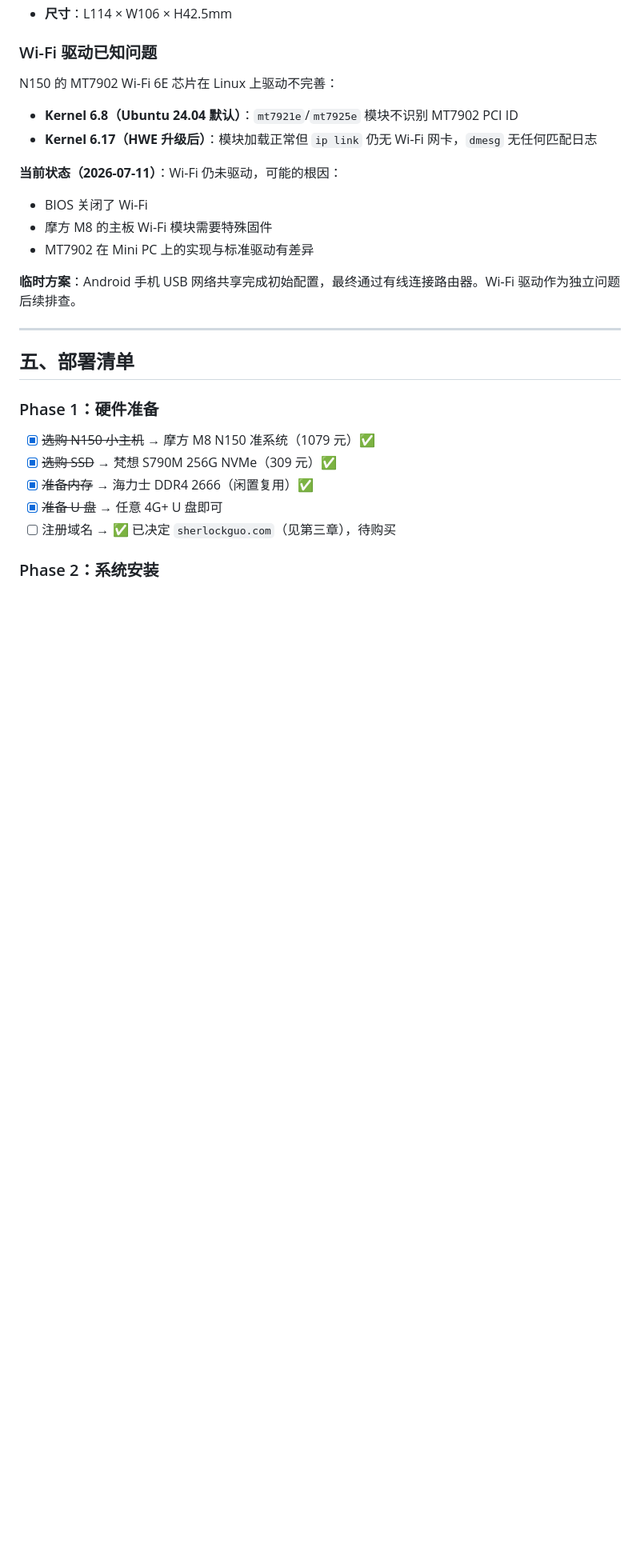
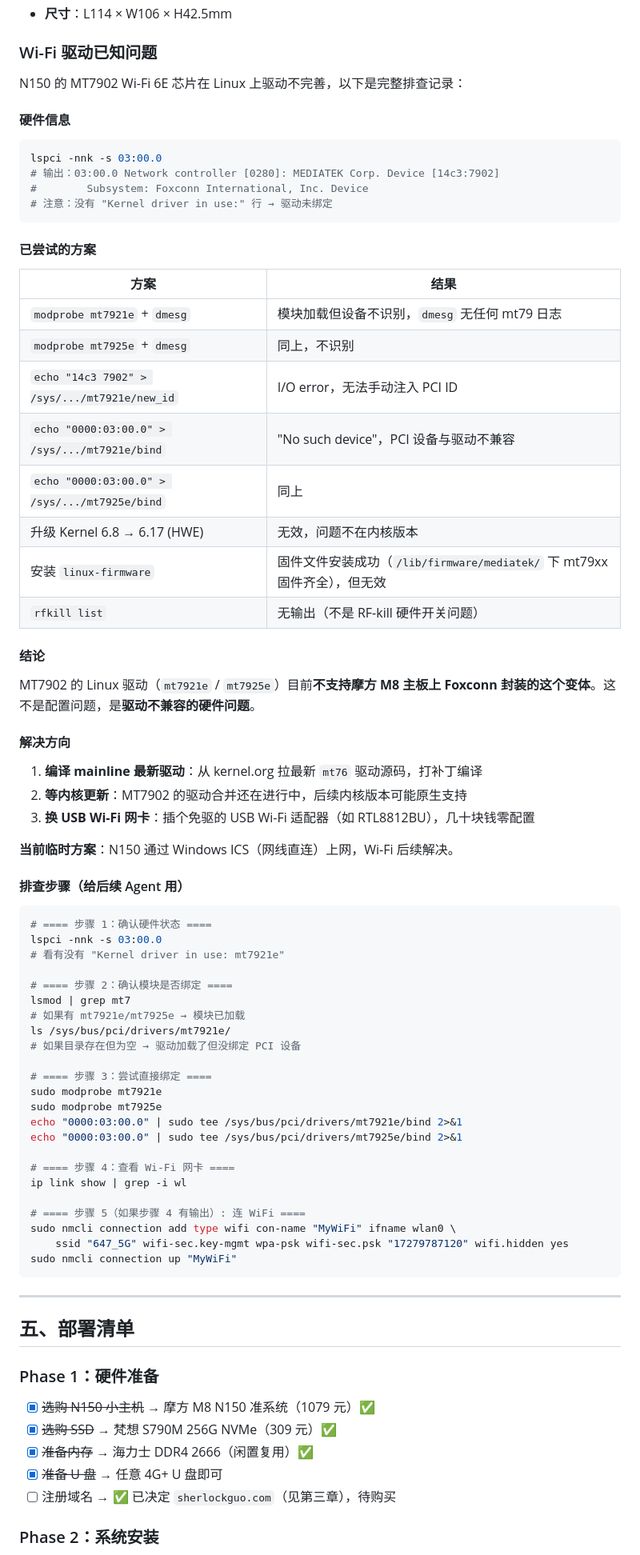
Before and after one commit to sherlockguo-yc/WeMusic, a Markdown page: docs/架构/自建服务器方案.md, the part around one of its changes. Shown at 80% size. Drawn GitHub-style; blank space fills up the shorter version.

````diff
--- a/docs/架构/自建服务器方案.md
+++ b/docs/架构/自建服务器方案.md
@@ -235,17 +235,69 @@ sherlockguo.com                    → 个人主页 / 服务导航
 
 ### Wi-Fi 驱动已知问题
 
-N150 的 MT7902 Wi-Fi 6E 芯片在 Linux 上驱动不完善：
+N150 的 MT7902 Wi-Fi 6E 芯片在 Linux 上驱动不完善，以下是完整排查记录：
 
-- **Kernel 6.8（Ubuntu 24.04 默认）**：`mt7921e`/`mt7925e` 模块不识别 MT7902 PCI ID
-- **Kernel 6.17（HWE 升级后）**：模块加载正常但 `ip link` 仍无 Wi-Fi 网卡，`dmesg` 无任何匹配日志
+#### 硬件信息
 
-**当前状态（2026-07-11）**：Wi-Fi 仍未驱动，可能的根因：
-- BIOS 关闭了 Wi-Fi
-- 摩方 M8 的主板 Wi-Fi 模块需要特殊固件
-- MT7902 在 Mini PC 上的实现与标准驱动有差异
+```bash
+lspci -nnk -s 03:00.0
+# 输出：03:00.0 Network controller [0280]: MEDIATEK Corp. Device [14c3:7902]
+#        Subsystem: Foxconn International, Inc. Device
+# 注意：没有 "Kernel driver in use:" 行 → 驱动未绑定
+```
 
-**临时方案**：Android 手机 USB 网络共享完成初始配置，最终通过有线连接路由器。Wi-Fi 驱动作为独立问题后续排查。
+#### 已尝试的方案
+
+| 方案 | 结果 |
+|------|------|
+| `modprobe mt7921e` + `dmesg` | 模块加载但设备不识别，`dmesg` 无任何 mt79 日志 |
+| `modprobe mt7925e` + `dmesg` | 同上，不识别 |
+| `echo "14c3 7902" > /sys/.../mt7921e/new_id` | I/O error，无法手动注入 PCI ID |
+| `echo "0000:03:00.0" > /sys/.../mt7921e/bind` | "No such device"，PCI 设备与驱动不兼容 |
+| `echo "0000:03:00.0" > /sys/.../mt7925e/bind` | 同上 |
+| 升级 Kernel 6.8 → 6.17 (HWE) | 无效，问题不在内核版本 |
+| 安装 `linux-firmware` | 固件文件安装成功（`/lib/firmware/mediatek/` 下 mt79xx 固件齐全），但无效 |
+| `rfkill list` | 无输出（不是 RF-kill 硬件开关问题） |
+
+#### 结论
+
+MT7902 的 Linux 驱动（`mt7921e` / `mt7925e`）目前**不支持摩方 M8 主板上 Foxconn 封装的这个变体**。这不是配置问题，是**驱动不兼容的硬件问题**。
+
+#### 解决方向
+
+1. **编译 mainline 最新驱动**：从 kernel.org 拉最新 `mt76` 驱动源码，打补丁编译
+2. **等内核更新**：MT7902 的驱动合并还在进行中，后续内核版本可能原生支持
+3. **换 USB Wi-Fi 网卡**：插个免驱的 USB Wi-Fi 适配器（如 RTL8812BU），几十块钱零配置
+
+**当前临时方案**：N150 通过 Windows ICS（网线直连）上网，Wi-Fi 后续解决。
+
+#### 排查步骤（给后续 Agent 用）
+
+```bash
+# ==== 步骤 1：确认硬件状态 ====
+lspci -nnk -s 03:00.0
+# 看有没有 "Kernel driver in use: mt7921e"
+
+# ==== 步骤 2：确认模块是否绑定 ====
+lsmod | grep mt7
+# 如果有 mt7921e/mt7925e → 模块已加载
+ls /sys/bus/pci/drivers/mt7921e/
+# 如果目录存在但为空 → 驱动加载了但没绑定 PCI 设备
+
+# ==== 步骤 3：尝试直接绑定 ====
+sudo modprobe mt7921e
+sudo modprobe mt7925e
+echo "0000:03:00.0" | sudo tee /sys/bus/pci/drivers/mt7921e/bind 2>&1
+echo "0000:03:00.0" | sudo tee /sys/bus/pci/drivers/mt7925e/bind 2>&1
+
+# ==== 步骤 4：查看 Wi-Fi 网卡 ====
+ip link show | grep -i wl
+
+# ==== 步骤 5（如果步骤 4 有输出）: 连 WiFi ====
+sudo nmcli connection add type wifi con-name "MyWiFi" ifname wlan0 \
+    ssid "647_5G" wifi-sec.key-mgmt wpa-psk wifi-sec.psk "17279787120" wifi.hidden yes
+sudo nmcli connection up "MyWiFi"
+```
 
 ---
 
````
Also changed, not shown: other parts of docs/架构/自建服务器方案.md (+79 -50 lines).
